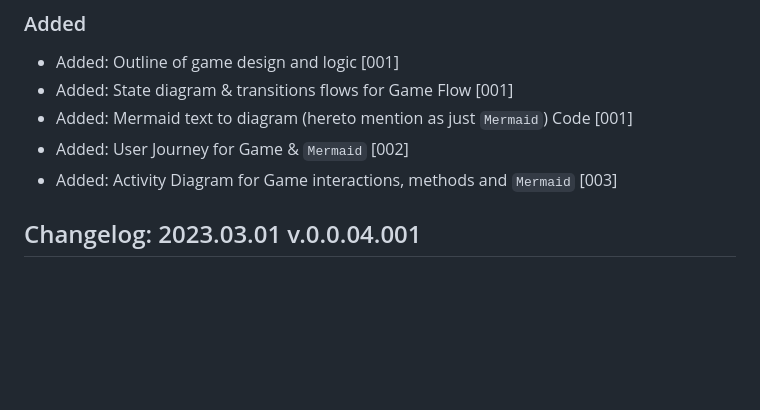
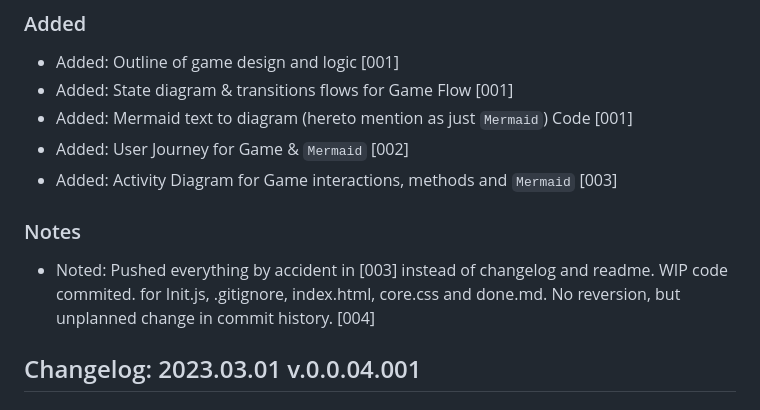
Before and after one commit to Code-Institute-Submissions/terni-lapilli--toe, a Markdown page: changelog.md, the part around the change printed below. GitHub-like rendering; blank space fills up the shorter version.

```diff
--- a/changelog.md
+++ b/changelog.md
@@ -57,6 +57,10 @@ The format is based on [Keep a Changelog](http://keepachangelog.com/) and adhere
 - Added: Mermaid text to diagram (hereto mention as just `Mermaid`) Code [001]
 - Added: User Journey for Game & `Mermaid` [002]
 - Added: Activity Diagram for Game interactions, methods and `Mermaid` [003]
+
+### Notes
+
+- Noted: Pushed everything by accident in [003] instead of changelog and readme. WIP code commited. for Init.js, .gitignore, index.html, core.css and done.md. No reversion, but unplanned change in commit history. [004]
 
 ## Changelog: 2023.03.01 v.0.0.04.001
 
```
Also changed, not shown: other parts of changelog.md (+1 -1 lines).
